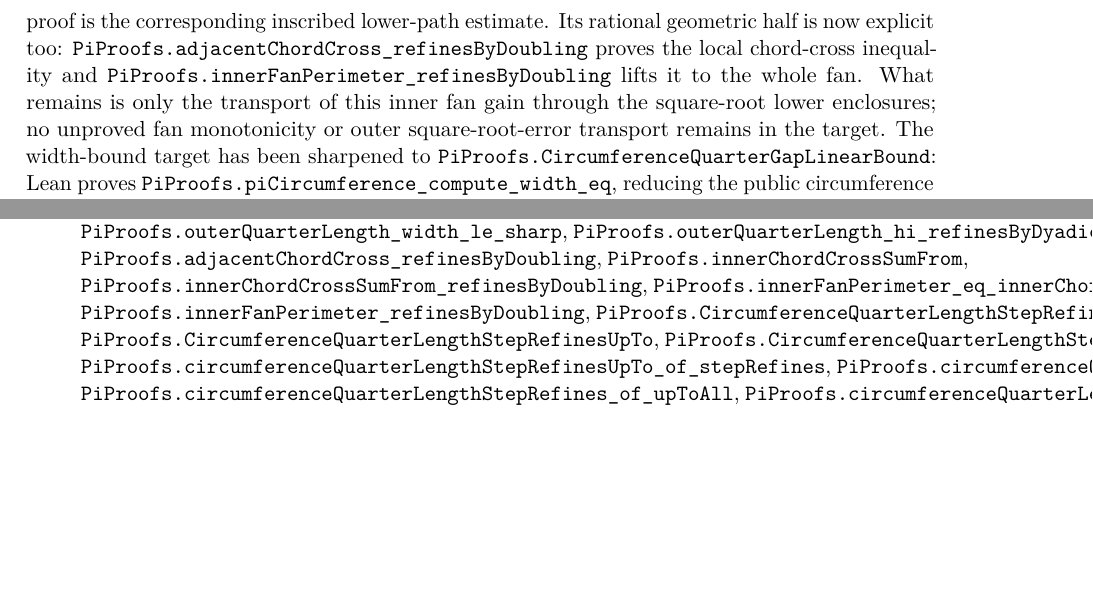
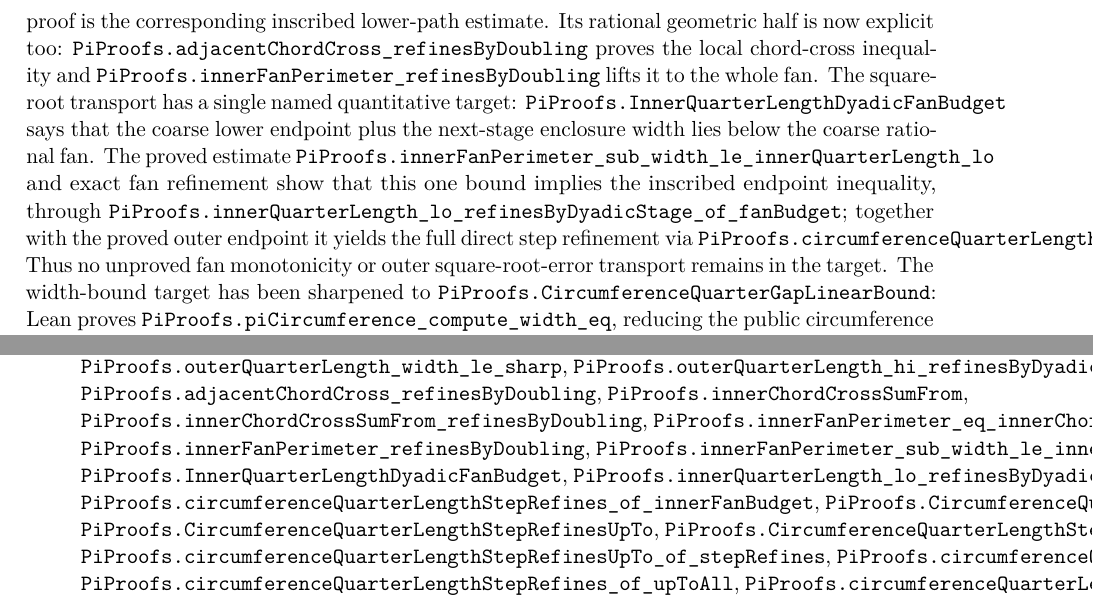
Before and after one commit to liuyao12/computable-analysis, a LaTeX thesis (blueprint/src/web.tex, which reads blueprint/src/08-roadmap.tex): two parts of pages 99 and 102 of 103, joined at a grey line, cut so that both start at the same text, the shorter picture padded with empty space. Compiled offline with pdfLaTeX.

Commit message:
Reduce direct circumference refinement to one fan budget

```diff
--- a/blueprint/src/08-roadmap.tex
+++ b/blueprint/src/08-roadmap.tex
@@ -457,6 +457,10 @@
 \lean{ComputableAnalysis.PiProofs.innerFanPerimeter_eq_innerChordCrossSumFrom}
 \lean{ComputableAnalysis.PiProofs.innerFanPerimeter_refinesByDoubling}
 \lean{ComputableAnalysis.PiProofs.innerFanPerimeter_le_innerQuarterLength_hi}
+\lean{ComputableAnalysis.PiProofs.innerFanPerimeter_sub_width_le_innerQuarterLength_lo}
+\lean{ComputableAnalysis.PiProofs.InnerQuarterLengthDyadicFanBudget}
+\lean{ComputableAnalysis.PiProofs.innerQuarterLength_lo_refinesByDyadicStage_of_fanBudget}
+\lean{ComputableAnalysis.PiProofs.circumferenceQuarterLengthStepRefines_of_innerFanBudget}
 \lean{ComputableAnalysis.PiProofs.pointSegmentLengthInterval_width_eq}
 \lean{ComputableAnalysis.PiProofs.pointSegmentLengthInterval_contains_of_le_precision}
 \lean{ComputableAnalysis.PiProofs.pointSegmentLengthInterval_lo_mono_precision}
@@ -918,9 +922,19 @@
 \code{PiProofs.adjacentChordCross\_refinesByDoubling} proves the local
 chord-cross inequality and
 \code{PiProofs.innerFanPerimeter\_refinesByDoubling} lifts it to the whole
-fan.  What remains is only the transport of this inner fan gain through the
-square-root lower enclosures; no unproved fan monotonicity or outer
-square-root-error transport remains in the target.
+fan.  The square-root transport has a single named quantitative target:
+\code{PiProofs.InnerQuarterLengthDyadicFanBudget} says that the coarse lower
+endpoint plus the next-stage enclosure width lies below the coarse rational
+fan.  The proved estimate
+\code{PiProofs.innerFanPerimeter\_sub\_width\_le\_innerQuarterLength\_lo}
+and exact fan refinement show that this one bound implies the inscribed
+endpoint inequality, through
+\code{PiProofs.innerQuarterLength\_lo\_refinesByDyadicStage\_of\_fanBudget};
+together with the proved outer endpoint it yields the full direct step
+refinement via
+\code{PiProofs.circumferenceQuarterLengthStepRefines\_of\_innerFanBudget}.
+Thus no unproved fan monotonicity or outer square-root-error transport remains
+in the target.
 The width-bound target has been sharpened to
 \code{PiProofs.CircumferenceQuarterGapLinearBound}: Lean proves
 \code{PiProofs.piCircumference\_compute\_width\_eq}, reducing the public
@@ -1193,6 +1207,10 @@
   \code{PiProofs.innerChordCrossSumFrom\_refinesByDoubling},
   \code{PiProofs.innerFanPerimeter\_eq\_innerChordCrossSumFrom},
   \code{PiProofs.innerFanPerimeter\_refinesByDoubling},
+  \code{PiProofs.innerFanPerimeter\_sub\_width\_le\_innerQuarterLength\_lo},
+  \code{PiProofs.InnerQuarterLengthDyadicFanBudget},
+  \code{PiProofs.innerQuarterLength\_lo\_refinesByDyadicStage\_of\_fanBudget},
+  \code{PiProofs.circumferenceQuarterLengthStepRefines\_of\_innerFanBudget},
   \code{PiProofs.CircumferenceQuarterLengthStepRefines},
   \code{PiProofs.CircumferenceQuarterLengthStepRefinesUpTo},
   \code{PiProofs.CircumferenceQuarterLengthStepRefinesUpToAll},
```
Also changed, not shown: GOALS.md (+11 -3 lines), 2 other files.
